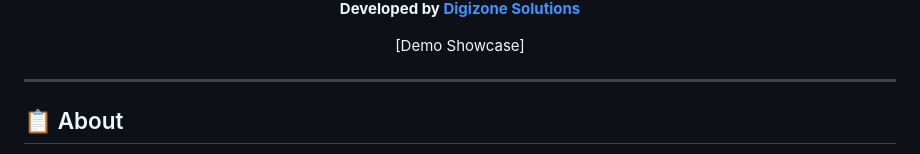
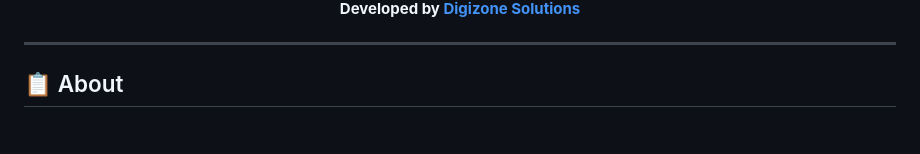
Before and after one commit to Zaifi059/Professional-Car-Marketplace-Website---Proposal-Production-Demo, a Markdown page: README.md, the part around one of its changes. GitHub-like rendering; blank space fills up the shorter version.

```diff
--- a/README.md
+++ b/README.md
@@ -10,7 +12,7 @@
 
 **Developed by [Digizone Solutions](https://digizonesolutions.online)**
 
-[Demo Showcase]
+
 
 </div>
 
```
Also changed, not shown: other parts of README.md (+8 -6 lines).
